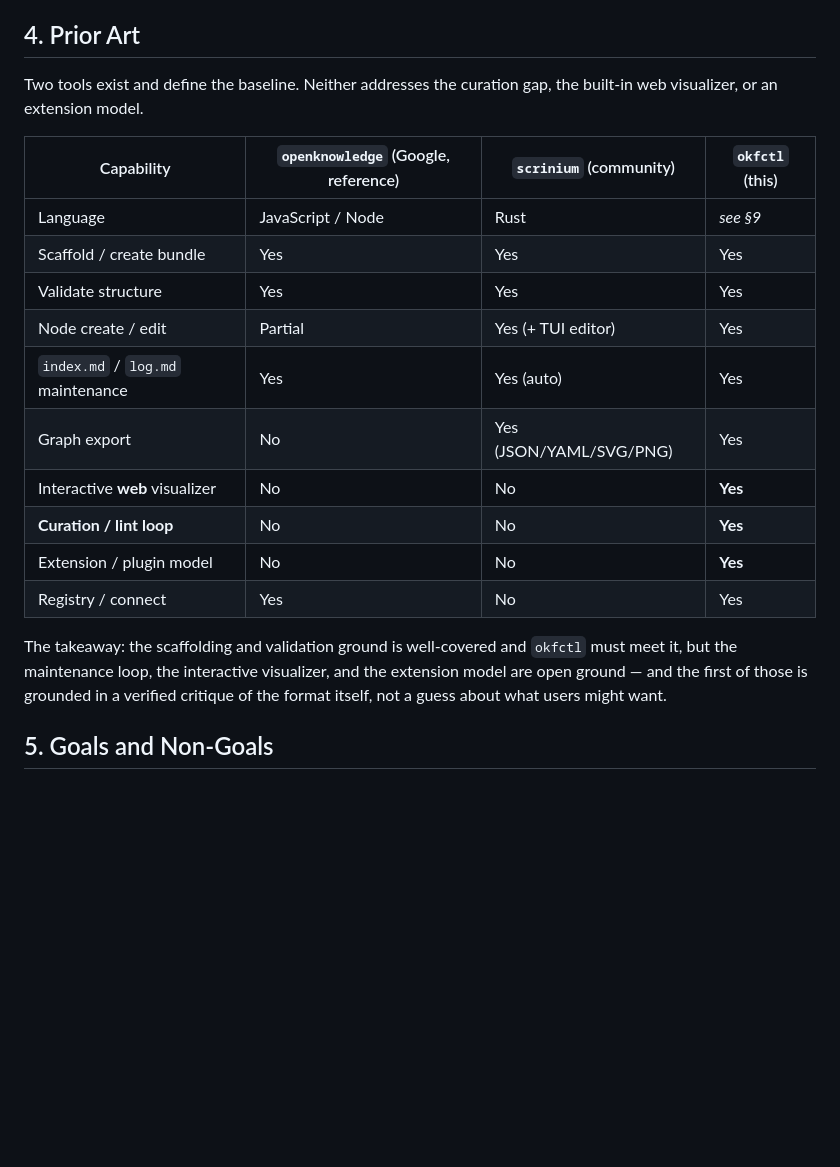
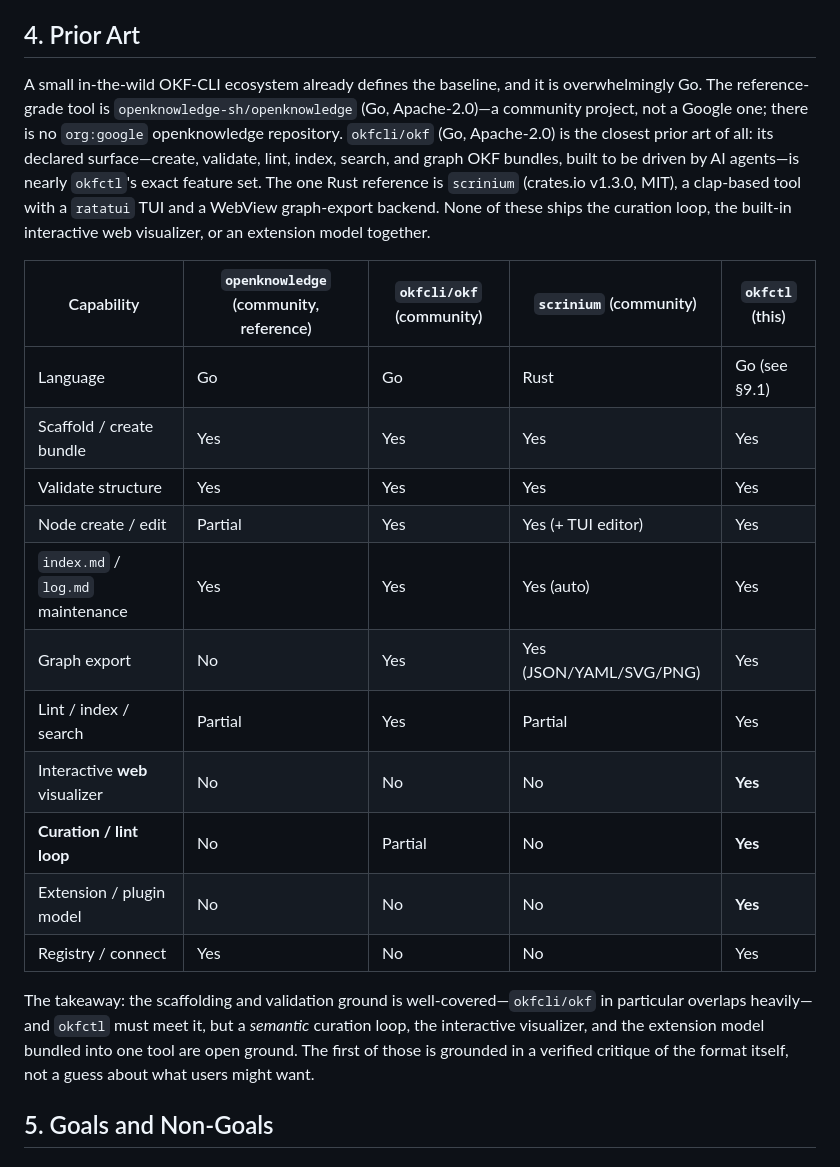
Before and after one commit to cwest/okfctl, a Markdown page: docs/PRD.md, the part around one of its changes. Rendered like a GitHub page; blank space fills up the shorter version.

```diff
--- a/docs/PRD.md
+++ b/docs/PRD.md
@@ -90,26 +90,36 @@ grows through community plugins rather than a monolith.
 
 ## 4. Prior Art
 
-Two tools exist and define the baseline. Neither addresses the curation gap, the
-built-in web visualizer, or an extension model.
+A small in-the-wild OKF-CLI ecosystem already defines the baseline, and it is
+overwhelmingly Go. The reference-grade tool is `openknowledge-sh/openknowledge`
+(Go, Apache-2.0)—a community project, not a Google one; there is no `org:google`
+openknowledge repository. `okfcli/okf` (Go, Apache-2.0) is the closest prior
+art of all: its declared surface—create, validate, lint, index, search, and
+graph OKF bundles, built to be driven by AI agents—is nearly `okfctl`'s exact
+feature set. The one Rust reference is `scrinium` (crates.io v1.3.0, MIT), a
+clap-based tool with a `ratatui` TUI and a WebView graph-export backend. None of
+these ships the curation loop, the built-in interactive web visualizer, or an
+extension model together.
 
-| Capability | `openknowledge` (Google, reference) | `scrinium` (community) | `okfctl` (this) |
-|---|---|---|---|
-| Language | JavaScript / Node | Rust | *see §9* |
-| Scaffold / create bundle | Yes | Yes | Yes |
-| Validate structure | Yes | Yes | Yes |
-| Node create / edit | Partial | Yes (+ TUI editor) | Yes |
-| `index.md` / `log.md` maintenance | Yes | Yes (auto) | Yes |
-| Graph export | No | Yes (JSON/YAML/SVG/PNG) | Yes |
-| Interactive **web** visualizer | No | No | **Yes** |
-| **Curation / lint loop** | No | No | **Yes** |
-| Extension / plugin model | No | No | **Yes** |
-| Registry / connect | Yes | No | Yes |
+| Capability | `openknowledge` (community, reference) | `okfcli/okf` (community) | `scrinium` (community) | `okfctl` (this) |
+|---|---|---|---|---|
+| Language | Go | Go | Rust | Go (see §9.1) |
+| Scaffold / create bundle | Yes | Yes | Yes | Yes |
+| Validate structure | Yes | Yes | Yes | Yes |
+| Node create / edit | Partial | Yes | Yes (+ TUI editor) | Yes |
+| `index.md` / `log.md` maintenance | Yes | Yes | Yes (auto) | Yes |
+| Graph export | No | Yes | Yes (JSON/YAML/SVG/PNG) | Yes |
+| Lint / index / search | Partial | Yes | Partial | Yes |
+| Interactive **web** visualizer | No | No | No | **Yes** |
+| **Curation / lint loop** | No | Partial | No | **Yes** |
+| Extension / plugin model | No | No | No | **Yes** |
+| Registry / connect | Yes | No | No | Yes |
 
-The takeaway: the scaffolding and validation ground is well-covered and `okfctl`
-must meet it, but the maintenance loop, the interactive visualizer, and the
-extension model are open ground — and the first of those is grounded in a verified
-critique of the format itself, not a guess about what users might want.
+The takeaway: the scaffolding and validation ground is well-covered—`okfcli/okf`
+in particular overlaps heavily—and `okfctl` must meet it, but a *semantic*
+curation loop, the interactive visualizer, and the extension model bundled into
+one tool are open ground. The first of those is grounded in a verified critique
+of the format itself, not a guess about what users might want.
 
 ## 5. Goals and Non-Goals
 
```
Also changed, not shown: other parts of docs/PRD.md (+89 -55 lines).
